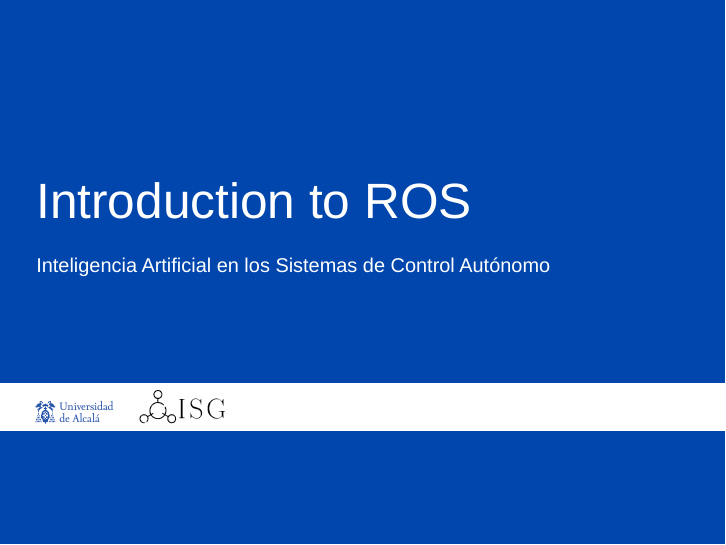
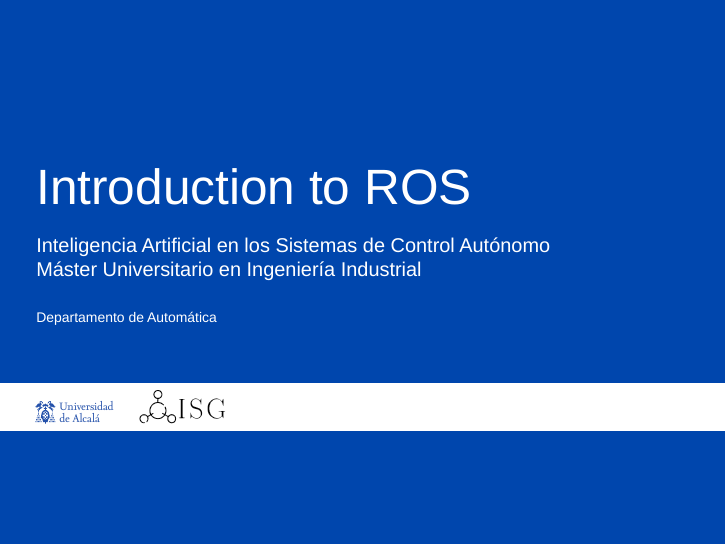
Before and after one commit to dfbarrero/rosCourse, LaTeX slides (1-introduction/introduction.tex, which reads 1-introduction/beamerthemeUAH.sty): page 1 of 19. Compiled offline with LuaLaTeX; a missing font is replaced by an installed copy or a similar font.

```diff
--- a/1-introduction/beamerthemeUAH.sty
+++ b/1-introduction/beamerthemeUAH.sty
@@ -75,6 +66,33 @@
   \setbeamercolor{subsection in toc}{bg=white,fg=structure}
   \setbeamertemplate{subsection in toc}{%
     \hspace{1.2em}{\color{oroUAH}\rule[0.3ex]{3pt}{3pt}}~\inserttocsubsection\par}
+
+%%%%
+%% Format syntax highlight
+%%%
+\lstset{ %
+  language=Java,                % the language of the code
+  basicstyle=\footnotesize,           % the size of the fonts that are used for the code
+  %numbers=left,                   % where to put the line-numbers
+  numberstyle=\tiny\color{gray},  % the style that is used for the line-numbers
+  numbersep=5pt,                  % how far the line-numbers are from the code
+  %  backgroundcolor=\color{white},      % choose the background color. You must add \usepackage{color}
+  showspaces=false,               % show spaces adding particular underscores
+  showstringspaces=false,         % underline spaces within strings
+  showtabs=false,                 % show tabs within strings adding particular underscores
+  %frame=single,                   % adds a frame around the code
+  rulecolor=\color{black},        % if not set, the frame-color may be changed on line-breaks within not-black text (e.g. commens (green here))
+  tabsize=2,                      % sets default tabsize to 2 spaces
+  captionpos=b,                   % sets the caption-position to bottom
+  breaklines=true,                % sets automatic line breaking
+  breakatwhitespace=false,        % sets if automatic breaks should only happen at whitespace
+  %title=\lstname,                   % show the filename of files included with \lstinputlisting;
+  keywordstyle=\color{marronUAH},          % keyword style
+  commentstyle=\color{verdeUAH},       % comment style
+  stringstyle=\color{rojoUAH},         % string literal style
+  escapeinside={\%*}{*)},            % if you want to add a comment within your code
+  morekeywords={*,...}               % if you want to add more keywords to the set
+}
 
 %%%%%%%%%%%%%%%%%%%%%%%%%%%%%%%%%%%%%%%%%%%%%%%%%%%%%%%%%%%%%%%%%%%%
 %% Create Footline for body slides. To modify content,
--- a/1-introduction/introduction.tex
+++ b/1-introduction/introduction.tex
@@ -34,9 +34,9 @@
 %%%%%%%%%%%%%%%%%%%%%%%%%%%%%%%%%%%%%%%%%%%%%%%%%%%%%%%%%%%%%%%%%
 %% Presentation Info
 \title[Introduction to ROS]{Introduction to ROS}
-\author{}
-\institute{\asignatura}
-\date{}
+\author{\asignatura\\\carrera}
+\institute{}
+\date{Departamento de Automática}
 %%%%%%%%%%%%%%%%%%%%%%%%%%%%%%%%%%%%%%%%%%%%%%%%%%%%%%%%%%%%%%%%%
 
 
```
Also changed, not shown: 1-introduction/beamerthemeUAH.sty (9 more changed lines).
